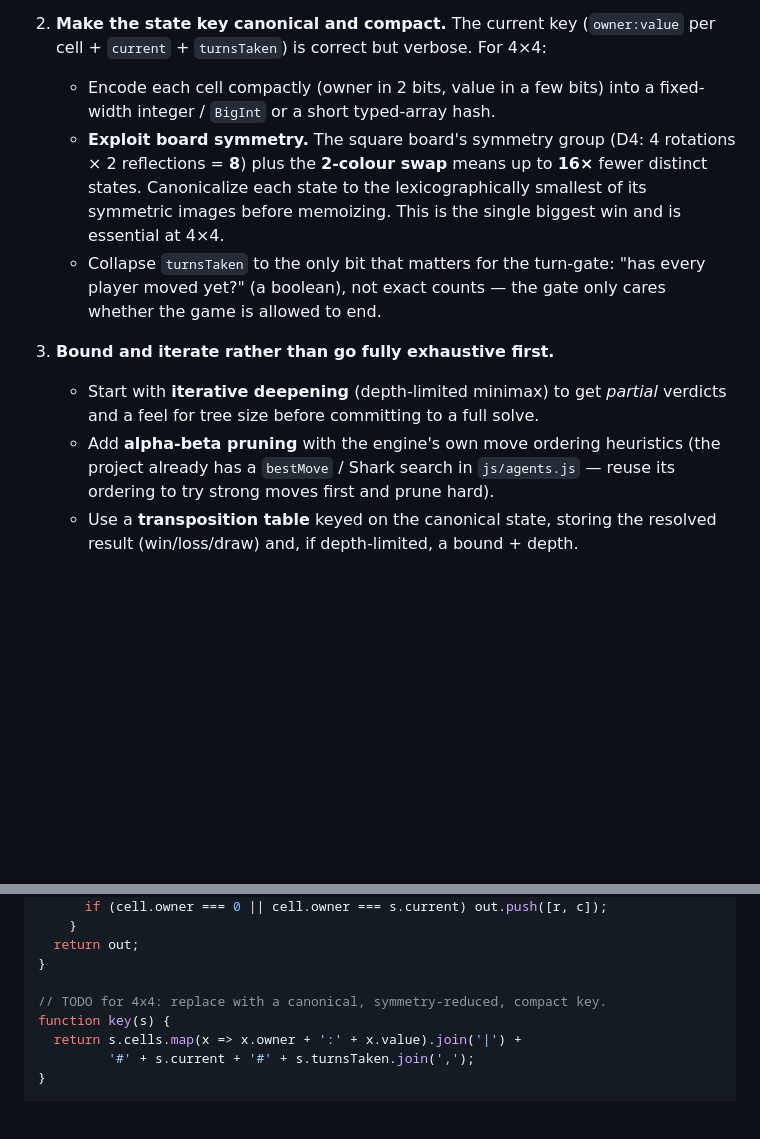
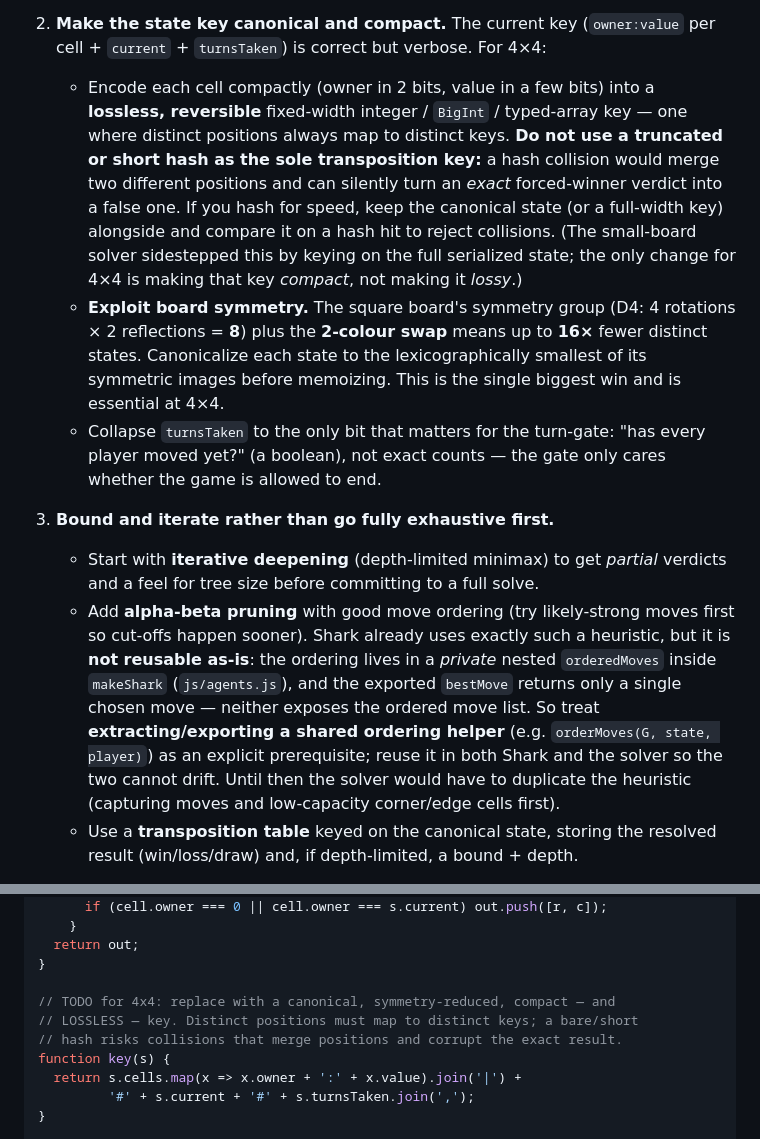
Before and after one commit to tiborh/jumping_squares, a Markdown page: docs/small-board-solver-notes.md, 2 parts joined by grey strips. GitHub-like rendering; blank space fills up the shorter version.

Commit message:
docs: address review — lossless solver key, flag move-order extraction prereq

```diff
--- a/docs/small-board-solver-notes.md
+++ b/docs/small-board-solver-notes.md
@@ -90,7 +90,15 @@ of magnitude). Plan it as a project, not a one-off script:
    (`owner:value` per cell + `current` + `turnsTaken`) is correct but verbose.
    For 4×4:
    - Encode each cell compactly (owner in 2 bits, value in a few bits) into a
-     fixed-width integer / `BigInt` or a short typed-array hash.
+     **lossless, reversible** fixed-width integer / `BigInt` / typed-array key —
+     one where distinct positions always map to distinct keys. **Do not use a
+     truncated or short hash as the sole transposition key:** a hash collision
+     would merge two different positions and can silently turn an *exact*
+     forced-winner verdict into a false one. If you hash for speed, keep the
+     canonical state (or a full-width key) alongside and compare it on a hash
+     hit to reject collisions. (The small-board solver sidestepped this by
+     keying on the full serialized state; the only change for 4×4 is making that
+     key *compact*, not making it *lossy*.)
    - **Exploit board symmetry.** The square board's symmetry group (D4: 4
      rotations × 2 reflections = **8**) plus the **2-colour swap** means up to
      **16×** fewer distinct states. Canonicalize each state to the
@@ -103,9 +111,16 @@ of magnitude). Plan it as a project, not a one-off script:
 3. **Bound and iterate rather than go fully exhaustive first.**
    - Start with **iterative deepening** (depth-limited minimax) to get *partial*
      verdicts and a feel for tree size before committing to a full solve.
-   - Add **alpha-beta pruning** with the engine's own move ordering heuristics
-     (the project already has a `bestMove` / Shark search in `js/agents.js` —
-     reuse its ordering to try strong moves first and prune hard).
+   - Add **alpha-beta pruning** with good move ordering (try likely-strong moves
+     first so cut-offs happen sooner). Shark already uses exactly such a
+     heuristic, but it is **not reusable as-is**: the ordering lives in a
+     *private* nested `orderedMoves` inside `makeShark` (`js/agents.js`), and the
+     exported `bestMove` returns only a single chosen move — neither exposes the
+     ordered move list. So treat **extracting/exporting a shared ordering
+     helper** (e.g. `orderMoves(G, state, player)`) as an explicit prerequisite;
+     reuse it in both Shark and the solver so the two cannot drift. Until then
+     the solver would have to duplicate the heuristic (capturing moves and
+     low-capacity corner/edge cells first).
    - Use a **transposition table** keyed on the canonical state, storing the
      resolved result (win/loss/draw) and, if depth-limited, a bound + depth.
 
@@ -147,7 +162,9 @@ function moves(s) {
   return out;
 }
 
-// TODO for 4x4: replace with a canonical, symmetry-reduced, compact key.
+// TODO for 4x4: replace with a canonical, symmetry-reduced, compact — and
+// LOSSLESS — key. Distinct positions must map to distinct keys; a bare/short
+// hash risks collisions that merge positions and corrupt the exact result.
 function key(s) {
   return s.cells.map(x => x.owner + ':' + x.value).join('|') +
          '#' + s.current + '#' + s.turnsTaken.join(',');
```
